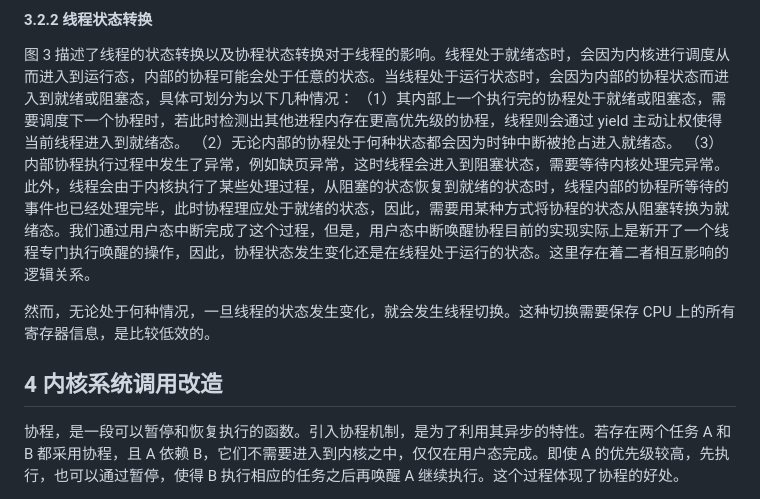
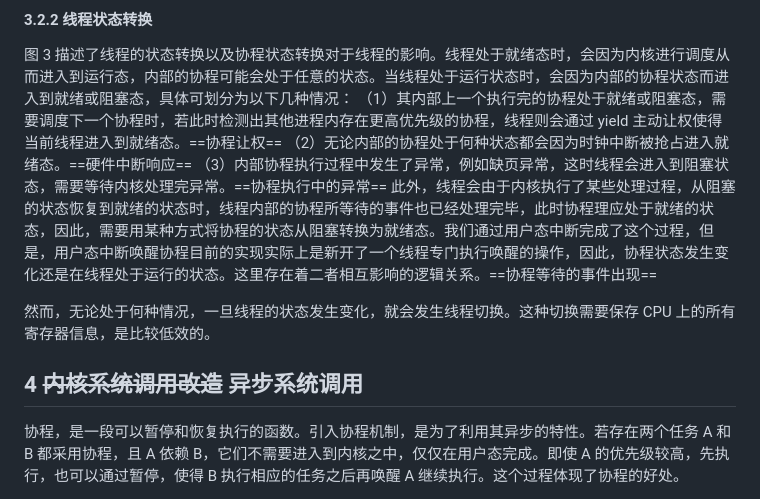
Before and after one commit to zflcs/SharedScheduler, a Markdown page: README.md, the part around the change. Drawn GitHub-style.

```diff
--- a/README.md
+++ b/README.md
@@ -61,15 +61,15 @@
 #### 3.2.2 线程状态转换
 
 图 3 描述了线程的状态转换以及协程状态转换对于线程的影响。线程处于就绪态时，会因为内核进行调度从而进入到运行态，内部的协程可能会处于任意的状态。当线程处于运行状态时，会因为内部的协程状态而进入到就绪或阻塞态，具体可划分为以下几种情况：
-（1）其内部上一个执行完的协程处于就绪或阻塞态，需要调度下一个协程时，若此时检测出其他进程内存在更高优先级的协程，线程则会通过 yield 主动让权使得当前线程进入到就绪态。
-（2）无论内部的协程处于何种状态都会因为时钟中断被抢占进入就绪态。
-（3）内部协程执行过程中发生了异常，例如缺页异常，这时线程会进入到阻塞状态，需要等待内核处理完异常。
-此外，线程会由于内核执行了某些处理过程，从阻塞的状态恢复到就绪的状态时，线程内部的协程所等待的事件也已经处理完毕，此时协程理应处于就绪的状态，因此，需要用某种方式将协程的状态从阻塞转换为就绪态。我们通过用户态中断完成了这个过程，但是，用户态中断唤醒协程目前的实现实际上是新开了一个线程专门执行唤醒的操作，因此，协程状态发生变化还是在线程处于运行的状态。这里存在着二者相互影响的逻辑关系。
+（1）其内部上一个执行完的协程处于就绪或阻塞态，需要调度下一个协程时，若此时检测出其他进程内存在更高优先级的协程，线程则会通过 yield 主动让权使得当前线程进入到就绪态。==协程让权==
+（2）无论内部的协程处于何种状态都会因为时钟中断被抢占进入就绪态。==硬件中断响应==
+（3）内部协程执行过程中发生了异常，例如缺页异常，这时线程会进入到阻塞状态，需要等待内核处理完异常。==协程执行中的异常==
+此外，线程会由于内核执行了某些处理过程，从阻塞的状态恢复到就绪的状态时，线程内部的协程所等待的事件也已经处理完毕，此时协程理应处于就绪的状态，因此，需要用某种方式将协程的状态从阻塞转换为就绪态。我们通过用户态中断完成了这个过程，但是，用户态中断唤醒协程目前的实现实际上是新开了一个线程专门执行唤醒的操作，因此，协程状态发生变化还是在线程处于运行的状态。这里存在着二者相互影响的逻辑关系。==协程等待的事件出现==
 
 然而，无论处于何种情况，一旦线程的状态发生变化，就会发生线程切换。这种切换需要保存 CPU 上的所有寄存器信息，是比较低效的。
 
 
-## 4 内核系统调用改造
+## 4 ~~内核系统调用改造~~ 异步系统调用
 
 协程，是一段可以暂停和恢复执行的函数。引入协程机制，是为了利用其异步的特性。若存在两个任务 A 和 B 都采用协程，且 A 依赖 B，它们不需要进入到内核之中，仅仅在用户态完成。即使 A 的优先级较高，先执行，也可以通过暂停，使得 B 执行相应的任务之后再唤醒 A 继续执行。这个过程体现了协程的好处。
 
```
Also changed, not shown: log.md (+9 -0 lines).
